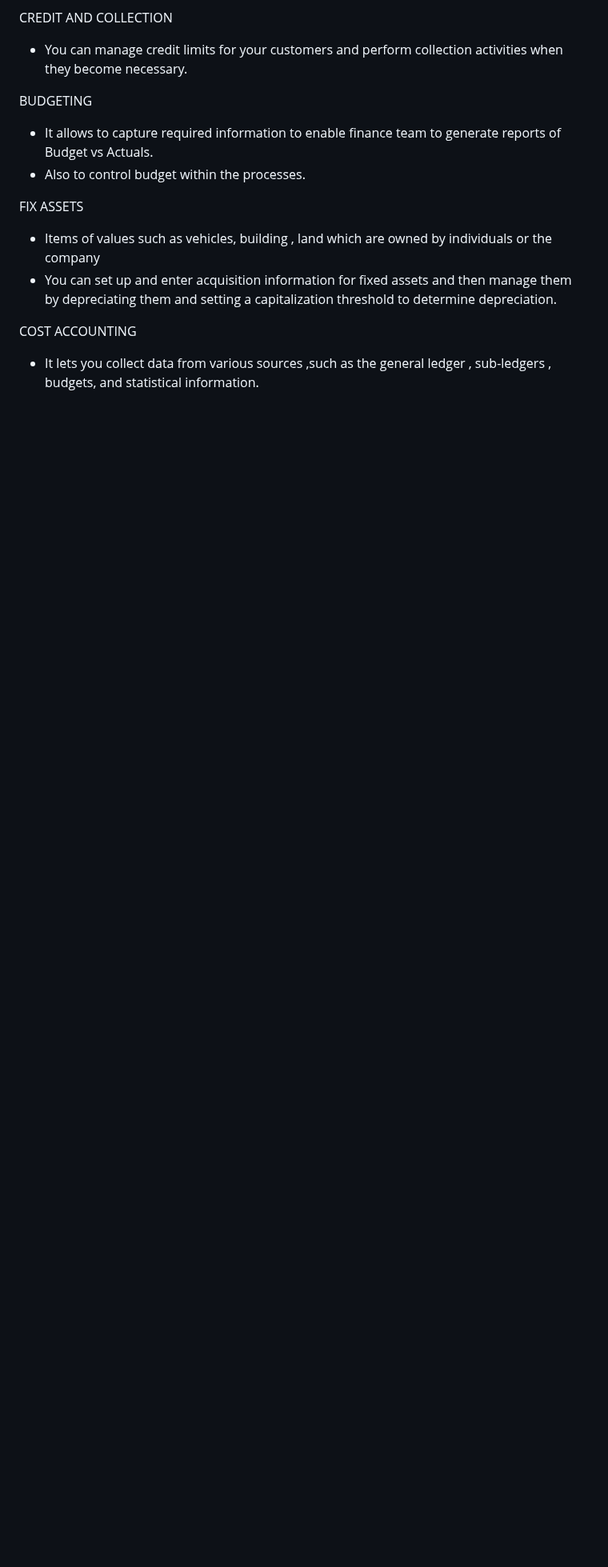
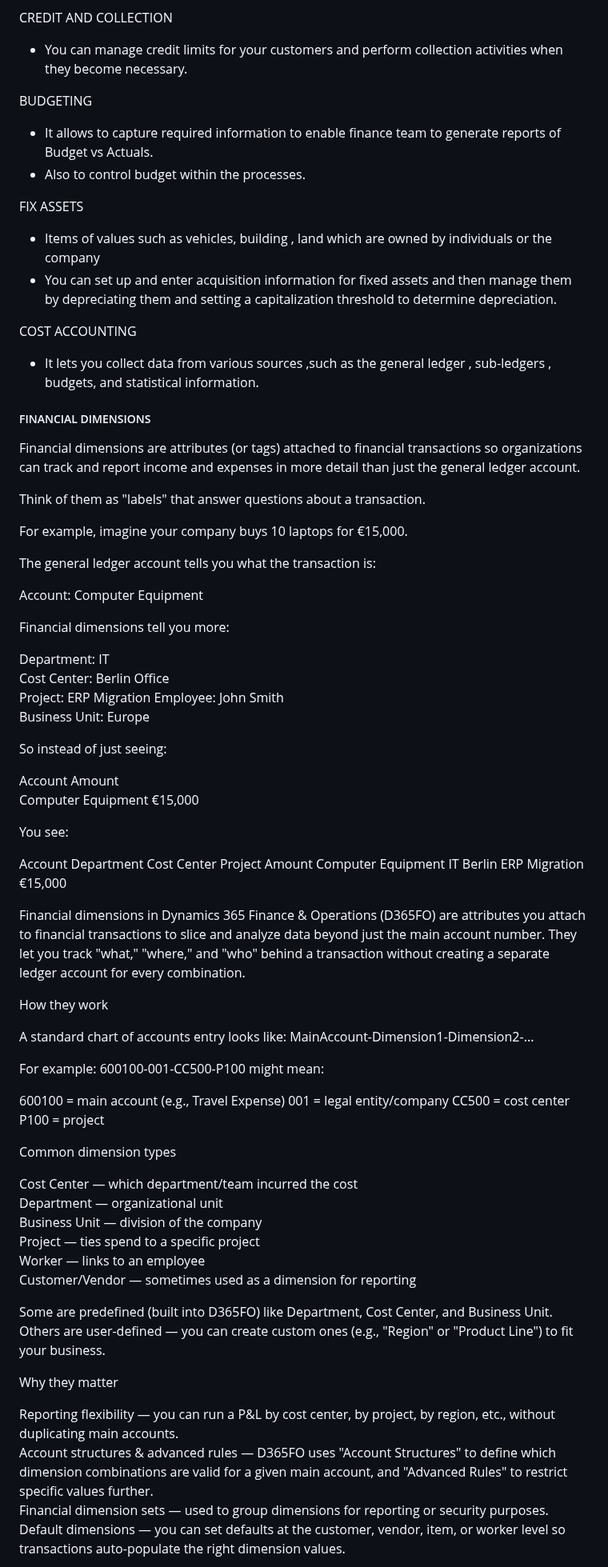
Before and after one commit to codemasta/DynamicsFO, a Markdown page: Notes.md, the part around one of its changes. Shown at 80% size. GitHub-like rendering; blank space fills up the shorter version.

Commit message:
Added mores

```diff
--- a/Notes.md
+++ b/Notes.md
@@ -323,3 +337,66 @@ FIX ASSETS
 
 COST ACCOUNTING
  - It lets you collect data from various sources ,such as the general ledger , sub-ledgers , budgets, and statistical information.
+
+##### FINANCIAL DIMENSIONS
+
+Financial dimensions are attributes (or tags) attached to financial transactions so organizations can track and report income and expenses in more detail than just the general ledger account.
+
+Think of them as "labels" that answer questions about a transaction.
+
+For example, imagine your company buys 10 laptops for €15,000.
+
+The general ledger account tells you what the transaction is:
+
+Account: Computer Equipment
+
+Financial dimensions tell you more:
+
+Department: IT
+Cost Center: Berlin Office
+Project: ERP Migration
+Employee: John Smith
+Business Unit: Europe
+
+So instead of just seeing:
+
+Account	Amount
+Computer Equipment	€15,000
+
+You see:
+
+Account	Department	Cost Center	Project	Amount
+Computer Equipment	IT	Berlin	ERP Migration	€15,000
+
+
+Financial dimensions in Dynamics 365 Finance & Operations (D365FO) are attributes you attach to financial transactions to slice and analyze data beyond just the main account number. They let you track "what," "where," and "who" behind a transaction without creating a separate ledger account for every combination.
+
+How they work
+
+A standard chart of accounts entry looks like: MainAccount-Dimension1-Dimension2-...
+
+For example: 600100-001-CC500-P100 might mean:
+
+600100 = main account (e.g., Travel Expense)
+001 = legal entity/company
+CC500 = cost center
+P100 = project
+
+Common dimension types
+
+Cost Center — which department/team incurred the cost
+Department — organizational unit
+Business Unit — division of the company
+Project — ties spend to a specific project
+Worker — links to an employee
+Customer/Vendor — sometimes used as a dimension for reporting
+
+Some are predefined (built into D365FO) like Department, Cost Center, and Business Unit. Others are user-defined — you can create custom ones (e.g., "Region" or "Product Line") to fit your business.
+
+Why they matter
+
+Reporting flexibility — you can run a P&L by cost center, by project, by region, etc., without duplicating main accounts.
+Account structures & advanced rules — D365FO uses "Account Structures" to define which dimension combinations are valid for a given main account, and "Advanced Rules" to restrict specific values further.
+Financial dimension sets — used to group dimensions for reporting or security purposes.
+Default dimensions — you can set defaults at the customer, vendor, item, or worker level so transactions auto-populate the right dimension values.
+
```
Also changed, not shown: other parts of Notes.md (+15 -0 lines), Images/chartofacount.png (added), Images/financialdimensions.png (added), Images/generalledgerintegration.png (added).
